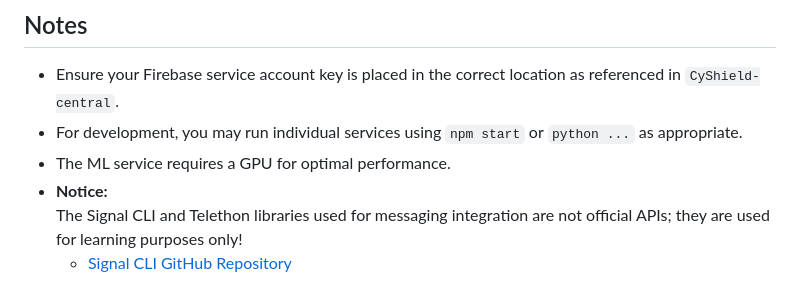
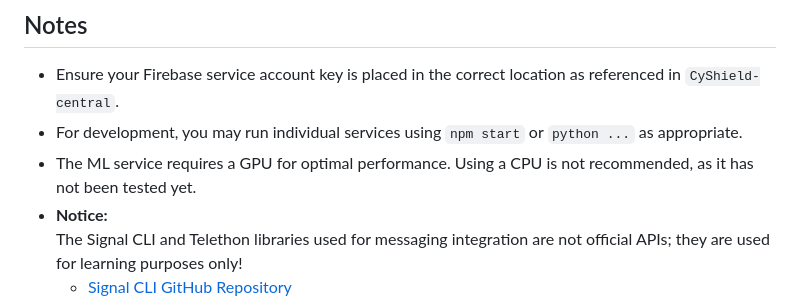
Before and after one commit to giwrgosisf/CyShield, a Markdown page: README.md, the part around the change. GitHub-like rendering.

```diff
--- a/README.md
+++ b/README.md
@@ -199,7 +199,7 @@ CyShield features two main frontend applications, each serving a distinct user g
 
 - Ensure your Firebase service account key is placed in the correct location as referenced in `CyShield-central`.
 - For development, you may run individual services using `npm start` or `python ...` as appropriate.
-- The ML service requires a GPU for optimal performance.
+- The ML service requires a GPU for optimal performance. Using a CPU is not recommended, as it has not been tested yet.
 - **Notice:**
 The Signal CLI and Telethon libraries used for messaging integration are not official APIs; they are used for learning purposes only!
   - [Signal CLI GitHub Repository](https://github.com/AsamK/signal-cli)
```
